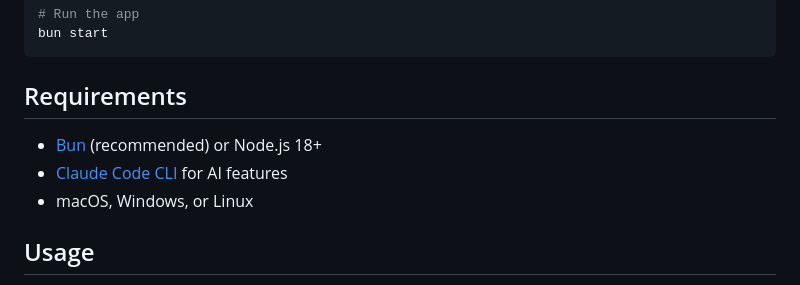
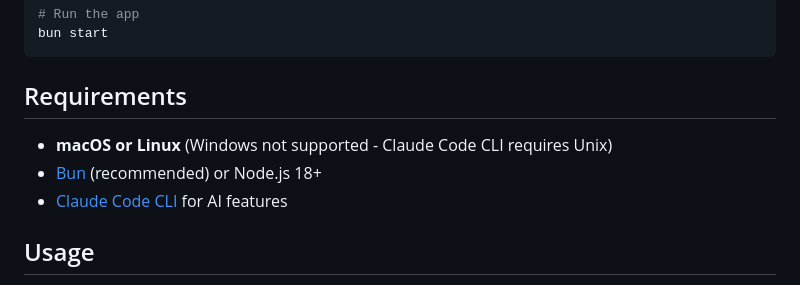
Before and after one commit to xifanezz/expo-grab, a Markdown page: README.md, the part around one of its changes. Drawn GitHub-style.

Commit message:
docs: remove Windows support (Claude Code CLI requires Unix)

```diff
--- a/README.md
+++ b/README.md
@@ -32,9 +32,9 @@ bun start
 
 ## Requirements
 
+- **macOS or Linux** (Windows not supported - Claude Code CLI requires Unix)
 - [Bun](https://bun.sh) (recommended) or Node.js 18+
 - [Claude Code CLI](https://claude.ai/claude-code) for AI features
-- macOS, Windows, or Linux
 
 ## Usage
 
```
Also changed, not shown: other parts of README.md (+1 -1 lines).
